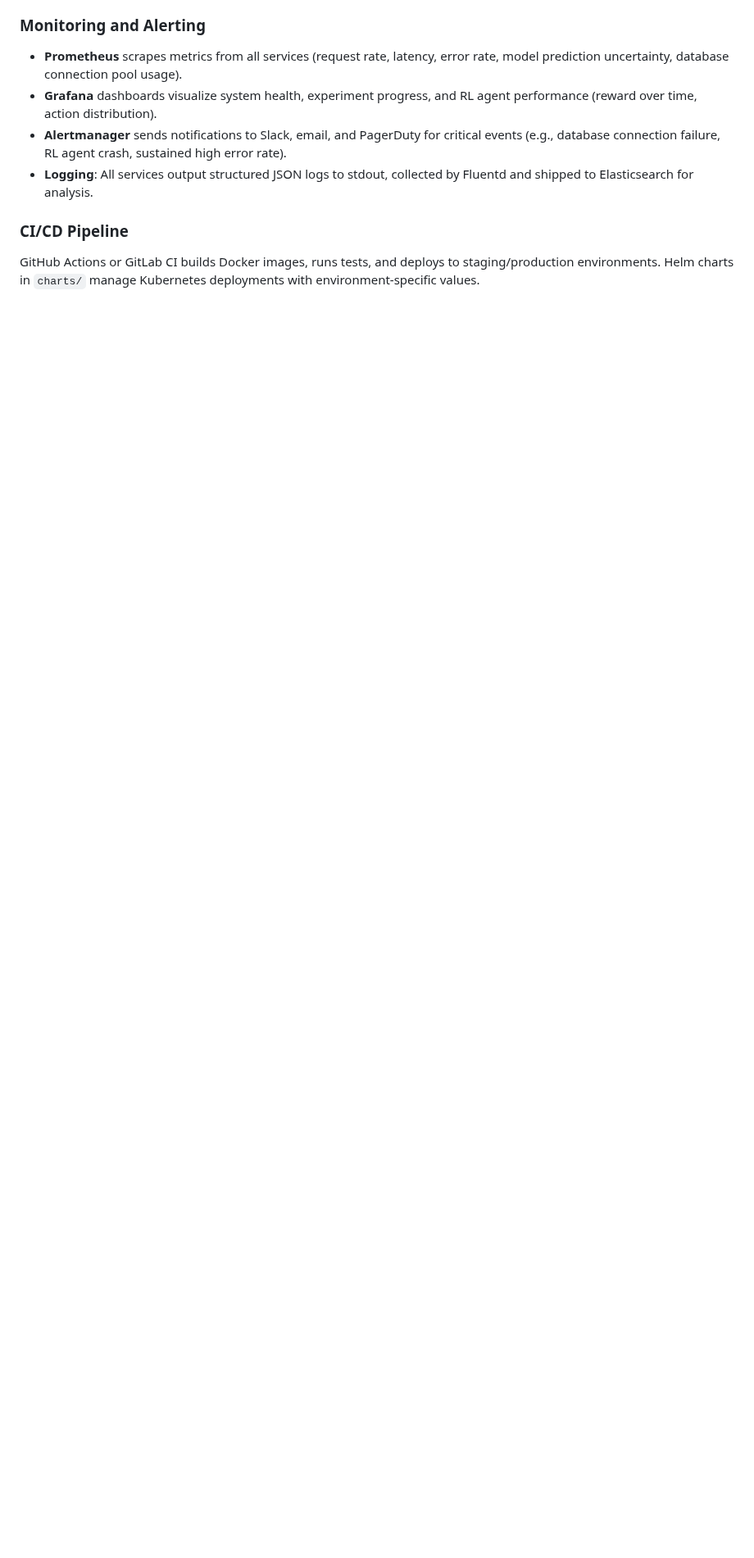
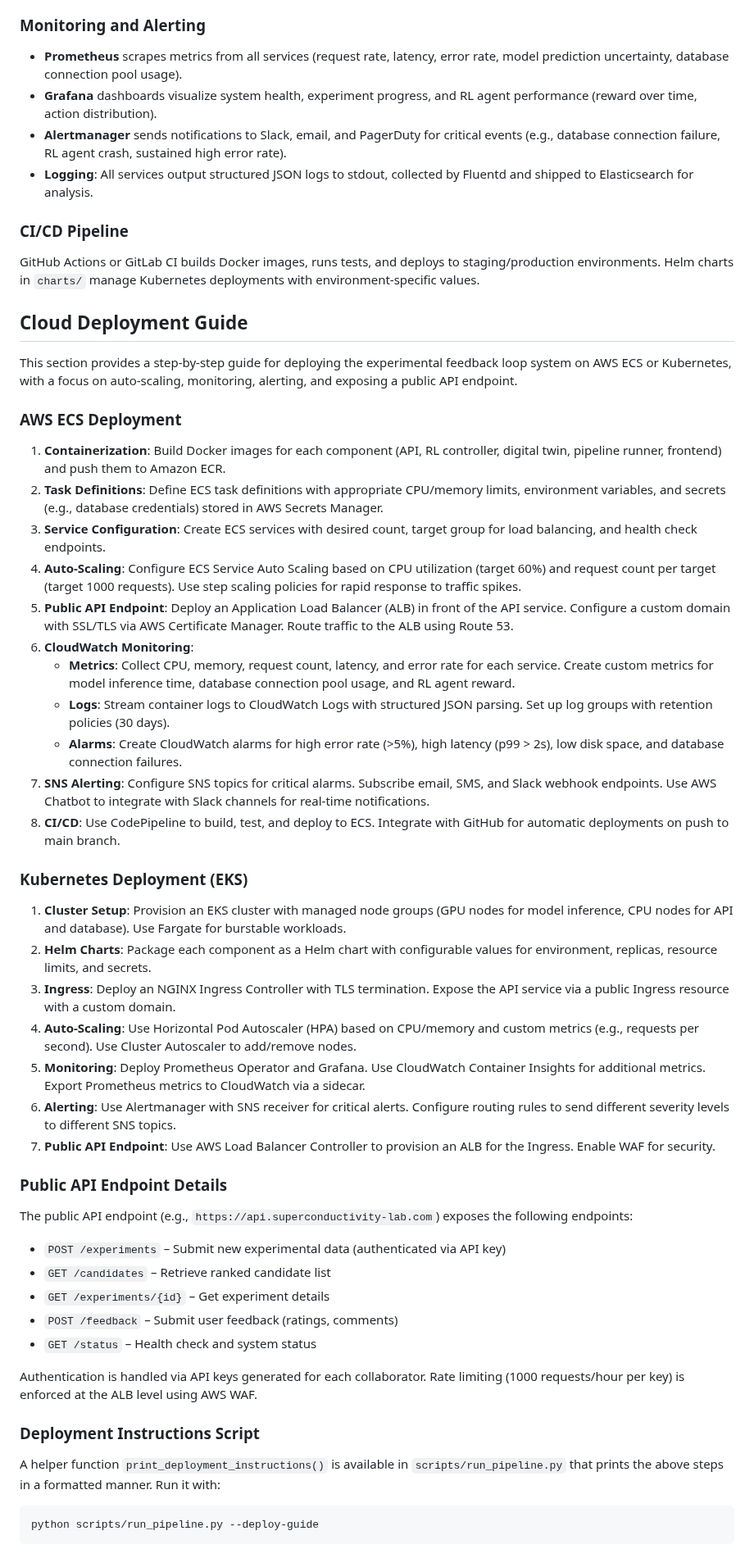
Before and after one commit to kevinkicho/superconducters, a Markdown page: docs/experimental_feedback_loop.md, the part around the change. Shown at 82% size. GitHub-like rendering; blank space fills up the shorter version.

Commit message:
agent-2: t174

````diff
--- a/docs/experimental_feedback_loop.md
+++ b/docs/experimental_feedback_loop.md
@@ -981,3 +981,50 @@ Horizontal Pod Autoscaler (HPA) is configured for each service based on CPU/memo
 
 ### CI/CD Pipeline
 GitHub Actions or GitLab CI builds Docker images, runs tests, and deploys to staging/production environments. Helm charts in `charts/` manage Kubernetes deployments with environment-specific values.
+
+
+## Cloud Deployment Guide
+
+This section provides a step-by-step guide for deploying the experimental feedback loop system on AWS ECS or Kubernetes, with a focus on auto-scaling, monitoring, alerting, and exposing a public API endpoint.
+
+### AWS ECS Deployment
+
+1. **Containerization**: Build Docker images for each component (API, RL controller, digital twin, pipeline runner, frontend) and push them to Amazon ECR.
+2. **Task Definitions**: Define ECS task definitions with appropriate CPU/memory limits, environment variables, and secrets (e.g., database credentials) stored in AWS Secrets Manager.
+3. **Service Configuration**: Create ECS services with desired count, target group for load balancing, and health check endpoints.
+4. **Auto-Scaling**: Configure ECS Service Auto Scaling based on CPU utilization (target 60%) and request count per target (target 1000 requests). Use step scaling policies for rapid response to traffic spikes.
+5. **Public API Endpoint**: Deploy an Application Load Balancer (ALB) in front of the API service. Configure a custom domain with SSL/TLS via AWS Certificate Manager. Route traffic to the ALB using Route 53.
+6. **CloudWatch Monitoring**:
+   - **Metrics**: Collect CPU, memory, request count, latency, and error rate for each service. Create custom metrics for model inference time, database connection pool usage, and RL agent reward.
+   - **Logs**: Stream container logs to CloudWatch Logs with structured JSON parsing. Set up log groups with retention policies (30 days).
+   - **Alarms**: Create CloudWatch alarms for high error rate (>5%), high latency (p99 > 2s), low disk space, and database connection failures.
+7. **SNS Alerting**: Configure SNS topics for critical alarms. Subscribe email, SMS, and Slack webhook endpoints. Use AWS Chatbot to integrate with Slack channels for real-time notifications.
+8. **CI/CD**: Use CodePipeline to build, test, and deploy to ECS. Integrate with GitHub for automatic deployments on push to main branch.
+
+### Kubernetes Deployment (EKS)
+
+1. **Cluster Setup**: Provision an EKS cluster with managed node groups (GPU nodes for model inference, CPU nodes for API and database). Use Fargate for burstable workloads.
+2. **Helm Charts**: Package each component as a Helm chart with configurable values for environment, replicas, resource limits, and secrets.
+3. **Ingress**: Deploy an NGINX Ingress Controller with TLS termination. Expose the API service via a public Ingress resource with a custom domain.
+4. **Auto-Scaling**: Use Horizontal Pod Autoscaler (HPA) based on CPU/memory and custom metrics (e.g., requests per second). Use Cluster Autoscaler to add/remove nodes.
+5. **Monitoring**: Deploy Prometheus Operator and Grafana. Use CloudWatch Container Insights for additional metrics. Export Prometheus metrics to CloudWatch via a sidecar.
+6. **Alerting**: Use Alertmanager with SNS receiver for critical alerts. Configure routing rules to send different severity levels to different SNS topics.
+7. **Public API Endpoint**: Use AWS Load Balancer Controller to provision an ALB for the Ingress. Enable WAF for security.
+
+### Public API Endpoint Details
+
+The public API endpoint (e.g., `https://api.superconductivity-lab.com`) exposes the following endpoints:
+- `POST /experiments` – Submit new experimental data (authenticated via API key)
+- `GET /candidates` – Retrieve ranked candidate list
+- `GET /experiments/{id}` – Get experiment details
+- `POST /feedback` – Submit user feedback (ratings, comments)
+- `GET /status` – Health check and system status
+
+Authentication is handled via API keys generated for each collaborator. Rate limiting (1000 requests/hour per key) is enforced at the ALB level using AWS WAF.
+
+### Deployment Instructions Script
+
+A helper function `print_deployment_instructions()` is available in `scripts/run_pipeline.py` that prints the above steps in a formatted manner. Run it with:
+```bash
+python scripts/run_pipeline.py --deploy-guide
+```
````
